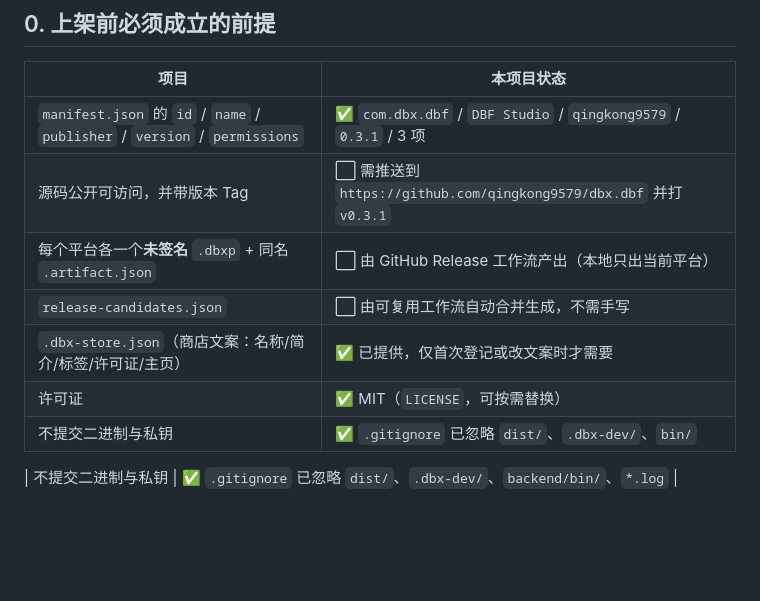
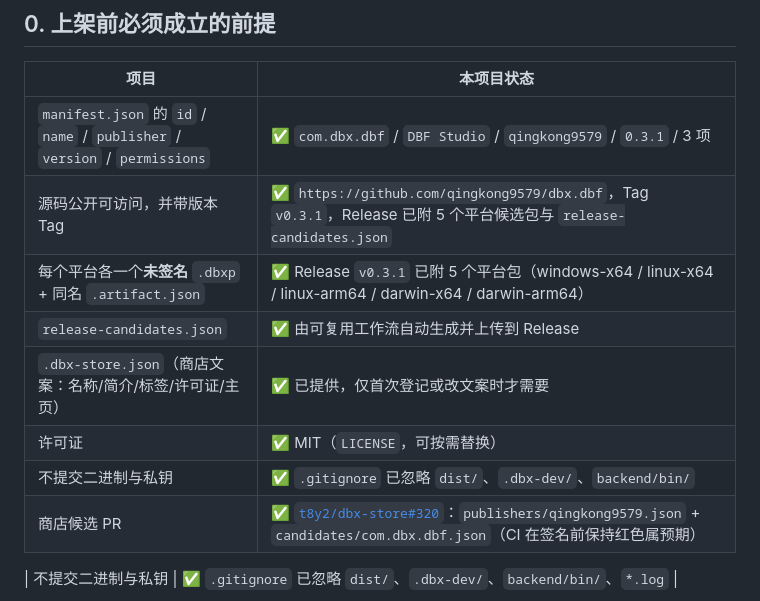
Before and after one commit to qingkong9579/dbx.dbf, a Markdown page: docs/store.md, the part around the change. GitHub-like rendering; blank space fills up the shorter version.

Commit message:
docs: 记录已发布状态（Release v0.3.1 五平台包、商店候选 PR #320、脱敏说明）

```diff
--- a/docs/store.md
+++ b/docs/store.md
@@ -9,12 +9,13 @@
 | 项目 | 本项目状态 |
 | --- | --- |
 | `manifest.json` 的 `id` / `name` / `publisher` / `version` / `permissions` | ✅ `com.dbx.dbf` / `DBF Studio` / `qingkong9579` / `0.3.1` / 3 项 |
-| 源码公开可访问，并带版本 Tag | ⬜ 需推送到 `https://github.com/qingkong9579/dbx.dbf` 并打 `v0.3.1` |
-| 每个平台各一个**未签名** `.dbxp` + 同名 `.artifact.json` | ⬜ 由 GitHub Release 工作流产出（本地只出当前平台） |
-| `release-candidates.json` | ⬜ 由可复用工作流自动合并生成，不需手写 |
+| 源码公开可访问，并带版本 Tag | ✅ `https://github.com/qingkong9579/dbx.dbf`，Tag `v0.3.1`，Release 已附 5 个平台候选包与 `release-candidates.json` |
+| 每个平台各一个**未签名** `.dbxp` + 同名 `.artifact.json` | ✅ Release `v0.3.1` 已附 5 个平台包（windows-x64 / linux-x64 / linux-arm64 / darwin-x64 / darwin-arm64） |
+| `release-candidates.json` | ✅ 由可复用工作流自动生成并上传到 Release |
 | `.dbx-store.json`（商店文案：名称/简介/标签/许可证/主页） | ✅ 已提供，仅首次登记或改文案时才需要 |
 | 许可证 | ✅ MIT（`LICENSE`，可按需替换） |
-| 不提交二进制与私钥 | ✅ `.gitignore` 已忽略 `dist/`、`.dbx-dev/`、`bin/` |
+| 不提交二进制与私钥 | ✅ `.gitignore` 已忽略 `dist/`、`.dbx-dev/`、`backend/bin/` |
+| 商店候选 PR | ✅ [`t8y2/dbx-store#320`](https://github.com/t8y2/dbx-store/pull/320)：`publishers/qingkong9579.json` + `candidates/com.dbx.dbf.json`（CI 在签名前保持红色属预期） |
 
 | 不提交二进制与私钥 | ✅ `.gitignore` 已忽略 `dist/`、`.dbx-dev/`、`backend/bin/`、`*.log` |
 
```
Also changed, not shown: README.md (+1 -1 lines).
